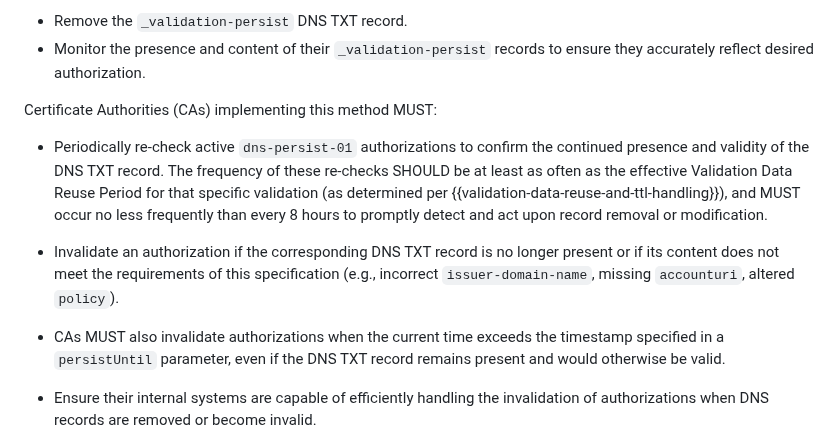
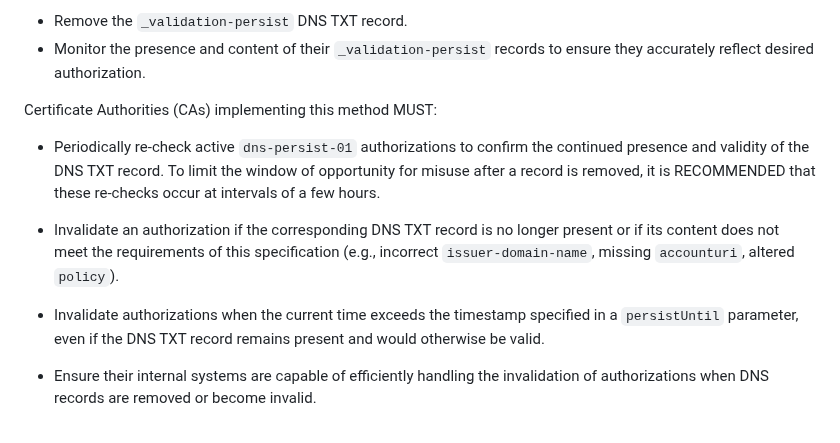
Before and after one commit to sheurich/draft-sheurich-acme-dns-persist, a Markdown page: draft-sheurich-acme-dns-persist.md, the part around the change. Rendered like a GitHub page.

Commit message:
refactor: Make CA re-check frequency a recommendation

```diff
--- a/draft-sheurich-acme-dns-persist.md
+++ b/draft-sheurich-acme-dns-persist.md
@@ -301,11 +301,11 @@ ACME Clients SHOULD provide clear mechanisms for users to:
 
 Certificate Authorities (CAs) implementing this method MUST:
 
-* Periodically re-check active `dns-persist-01` authorizations to confirm the continued presence and validity of the DNS TXT record. The frequency of these re-checks SHOULD be at least as often as the effective Validation Data Reuse Period for that specific validation (as determined per {{validation-data-reuse-and-ttl-handling}}), and MUST occur no less frequently than every 8 hours to promptly detect and act upon record removal or modification.
+* Periodically re-check active `dns-persist-01` authorizations to confirm the continued presence and validity of the DNS TXT record. To limit the window of opportunity for misuse after a record is removed, it is RECOMMENDED that these re-checks occur at intervals of a few hours.
 
 * Invalidate an authorization if the corresponding DNS TXT record is no longer present or if its content does not meet the requirements of this specification (e.g., incorrect `issuer-domain-name`, missing `accounturi`, altered `policy`).
 
-* CAs MUST also invalidate authorizations when the current time exceeds the timestamp specified in a `persistUntil` parameter, even if the DNS TXT record remains present and would otherwise be valid.
+* Invalidate authorizations when the current time exceeds the timestamp specified in a `persistUntil` parameter, even if the DNS TXT record remains present and would otherwise be valid.
 
 * Ensure their internal systems are capable of efficiently handling the invalidation of authorizations when DNS records are removed or become invalid.
 
```
